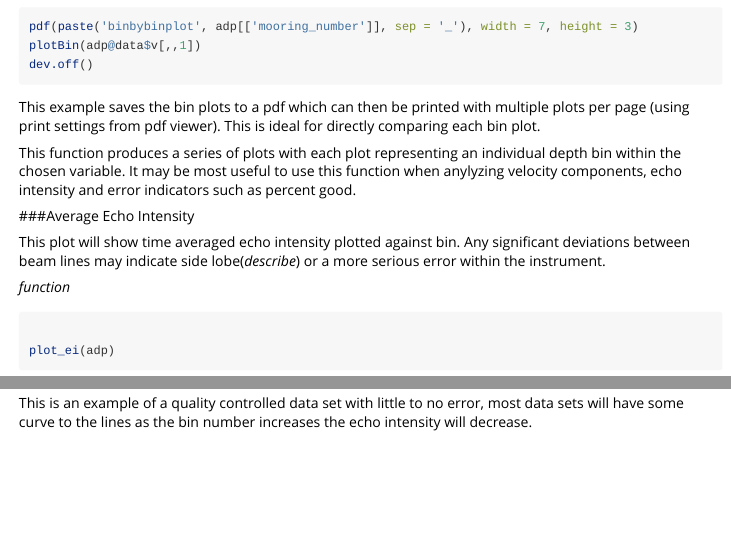
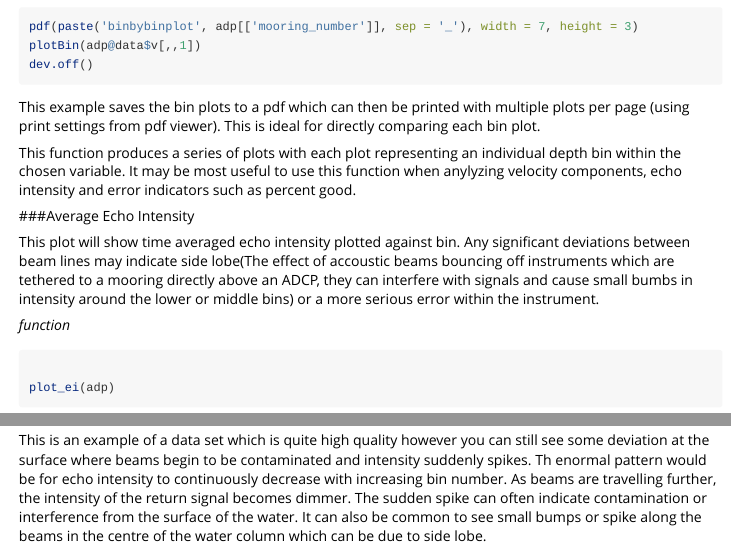
Before and after one commit to EOGrady21/mooredDataProcessing_adcp, an R Markdown document (vignettes/Plotting.Rmd): the page in a window 1100 px wide, from 650 px down, and a second part further down, joined at a grey line. Rendered offline with R 4.5, knitr and Pandoc, with nearby package versions; some code elsewhere in the file could not run offline; long lines of code are wrapped.

Commit message:
ei plot description

````diff
--- a/vignettes/Plotting.Rmd
+++ b/vignettes/Plotting.Rmd
@@ -52,7 +52,7 @@ This function produces a series of plots with each plot representing an individu
 
 ###Average Echo Intensity
 
-This plot will show time averaged echo intensity plotted against bin. Any significant deviations between beam lines may indicate side lobe(*describe*) or a more serious error within the instrument.
+This plot will show time averaged echo intensity plotted against bin. Any significant deviations between beam lines may indicate side lobe(The effect of accoustic beams bouncing off instruments which are tethered to a mooring directly above an ADCP, they can interfere with signals and cause small bumbs in intensity around the lower or middle bins) or a more serious error within the instrument.
 
 *function*
 ```{r eval = FALSE}
@@ -86,4 +86,4 @@
   legend('topright' , legend = c('Beam 1', 'Beam 2', 'Beam 3', 'Beam 4'), col = c('black', 'red', 'green', 'blue'), lty = 1, cex = 0.6)
 ```
 
-This is an example of a quality controlled data set with little to no error, most data sets will have some curve to the lines as the bin number increases the echo intensity will decrease.
+This is an example of a data set which is quite high quality however you can still see some deviation at the surface where beams begin to be contaminated and intensity suddenly spikes. Th enormal pattern would be for echo intensity to continuously decrease with increasing bin number. As beams are travelling further, the intensity of the return signal becomes dimmer. The sudden spike can often indicate contamination or interference from the surface of the water. It can also be common to see small bumps or spike along the beams in the centre of the water column which can be due to side lobe.
````
